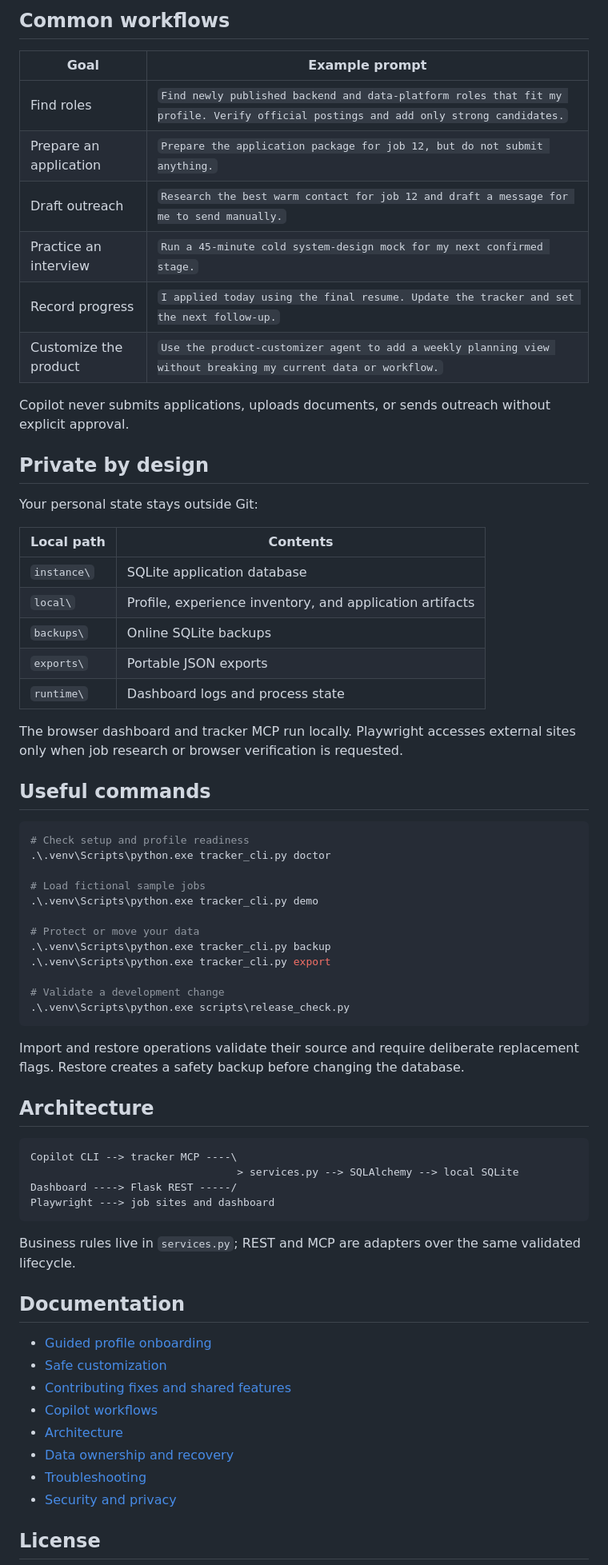
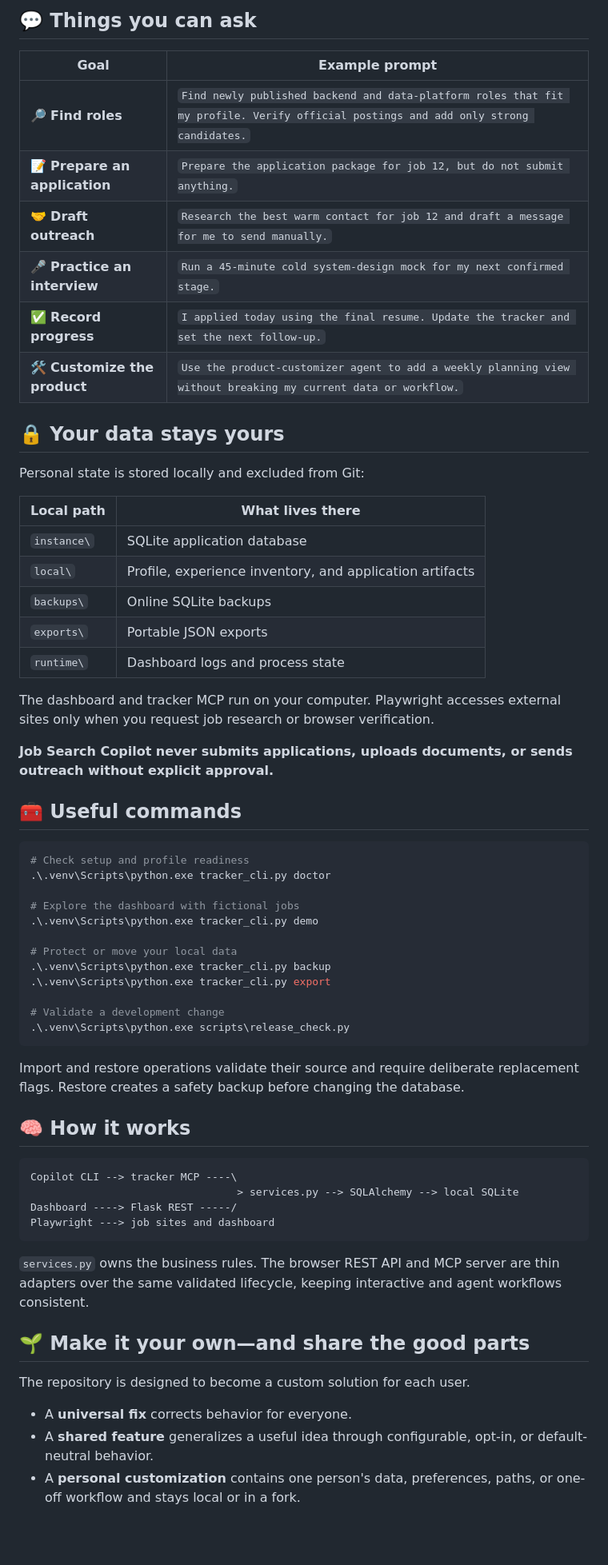
Before and after one commit to diegoruv20/job-search-copilot, a Markdown page: README.md, the part around one of its changes. Shown at 80% size. Rendered like a GitHub page; blank space fills up the shorter version.

````diff
--- a/README.md
+++ b/README.md
@@ -82,23 +99,20 @@ Open [http://127.0.0.1:5050](http://127.0.0.1:5050).
 
-## Common workflows
+## 💬 Things you can ask
 
 | Goal | Example prompt |
 |---|---|
-| Find roles | `Find newly published backend and data-platform roles that fit my profile. Verify official postings and add only strong candidates.` |
-| Prepare an application | `Prepare the application package for job 12, but do not submit anything.` |
-| Draft outreach | `Research the best warm contact for job 12 and draft a message for me to send manually.` |
-| Practice an interview | `Run a 45-minute cold system-design mock for my next confirmed stage.` |
-| Record progress | `I applied today using the final resume. Update the tracker and set the next follow-up.` |
-| Customize the product | `Use the product-customizer agent to add a weekly planning view without breaking my current data or workflow.` |
+| 🔎 **Find roles** | `Find newly published backend and data-platform roles that fit my profile. Verify official postings and add only strong candidates.` |
+| 📝 **Prepare an application** | `Prepare the application package for job 12, but do not submit anything.` |
+| 🤝 **Draft outreach** | `Research the best warm contact for job 12 and draft a message for me to send manually.` |
+| 🎤 **Practice an interview** | `Run a 45-minute cold system-design mock for my next confirmed stage.` |
+| ✅ **Record progress** | `I applied today using the final resume. Update the tracker and set the next follow-up.` |
+| 🛠️ **Customize the product** | `Use the product-customizer agent to add a weekly planning view without breaking my current data or workflow.` |
 
-Copilot never submits applications, uploads documents, or sends outreach without
-explicit approval.
+## 🔒 Your data stays yours
 
-## Private by design
+Personal state is stored locally and excluded from Git:
 
-Your personal state stays outside Git:
-
-| Local path | Contents |
+| Local path | What lives there |
 |---|---|
 | `instance\` | SQLite application database |
 | `local\` | Profile, experience inventory, and application artifacts |
@@ -106,19 +120,22 @@ Your personal state stays outside Git:
 | `exports\` | Portable JSON exports |
 | `runtime\` | Dashboard logs and process state |
 
-The browser dashboard and tracker MCP run locally. Playwright accesses external
-sites only when job research or browser verification is requested.
+The dashboard and tracker MCP run on your computer. Playwright accesses external
+sites only when you request job research or browser verification.
 
-## Useful commands
+**Job Search Copilot never submits applications, uploads documents, or sends
+outreach without explicit approval.**
+
+## 🧰 Useful commands
 
 ```powershell
 # Check setup and profile readiness
 .\.venv\Scripts\python.exe tracker_cli.py doctor
 
-# Load fictional sample jobs
+# Explore the dashboard with fictional jobs
 .\.venv\Scripts\python.exe tracker_cli.py demo
 
-# Protect or move your data
+# Protect or move your local data
 .\.venv\Scripts\python.exe tracker_cli.py backup
 .\.venv\Scripts\python.exe tracker_cli.py export
 
@@ -129,7 +146,7 @@ sites only when job research or browser verification is requested.
 Import and restore operations validate their source and require deliberate
 replacement flags. Restore creates a safety backup before changing the database.
 
-## Architecture
+## 🧠 How it works
 
 ```text
 Copilot CLI --> tracker MCP ----\
@@ -138,19 +155,17 @@ Dashboard ----> Flask REST -----/
 Playwright ---> job sites and dashboard
 ```
 
-Business rules live in `services.py`; REST and MCP are adapters over the same
-validated lifecycle.
+`services.py` owns the business rules. The browser REST API and MCP server are
+thin adapters over the same validated lifecycle, keeping interactive and agent
+workflows consistent.
 
-## Documentation
+## 🌱 Make it your own—and share the good parts
 
-- [Guided profile onboarding](docs/profile-onboarding.md)
-- [Safe customization](docs/customization.md)
-- [Contributing fixes and shared features](CONTRIBUTING.md)
-- [Copilot workflows](docs/workflows.md)
-- [Architecture](docs/architecture.md)
-- [Data ownership and recovery](docs/data-and-privacy.md)
-- [Troubleshooting](docs/troubleshooting.md)
-- [Security and privacy](SECURITY.md)
+The repository is designed to become a custom solution for each user.
 
-## License
+- A **universal fix** corrects behavior for everyone.
+- A **shared feature** generalizes a useful idea through configurable, opt-in, or
+  default-neutral behavior.
+- A **personal customization** contains one person's data, preferences, paths, or
+  one-off workflow and stays local or in a fork.
 
````
Also changed, not shown: other parts of README.md (+79 -49 lines).
